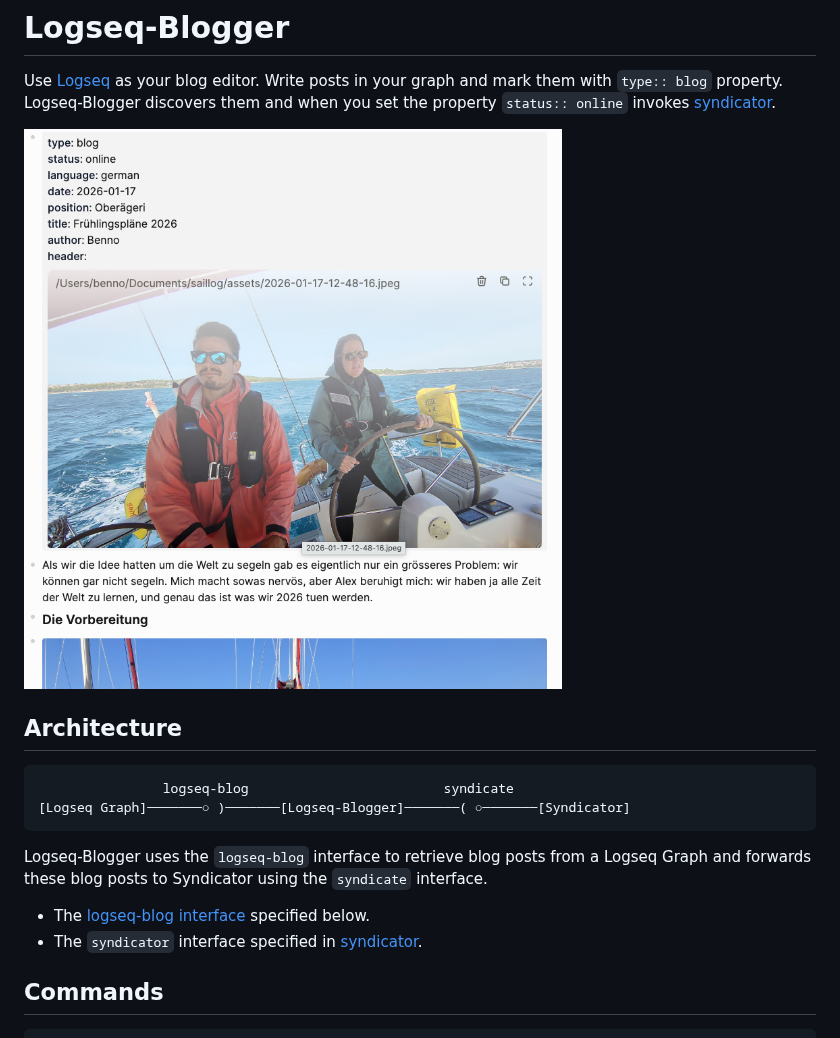
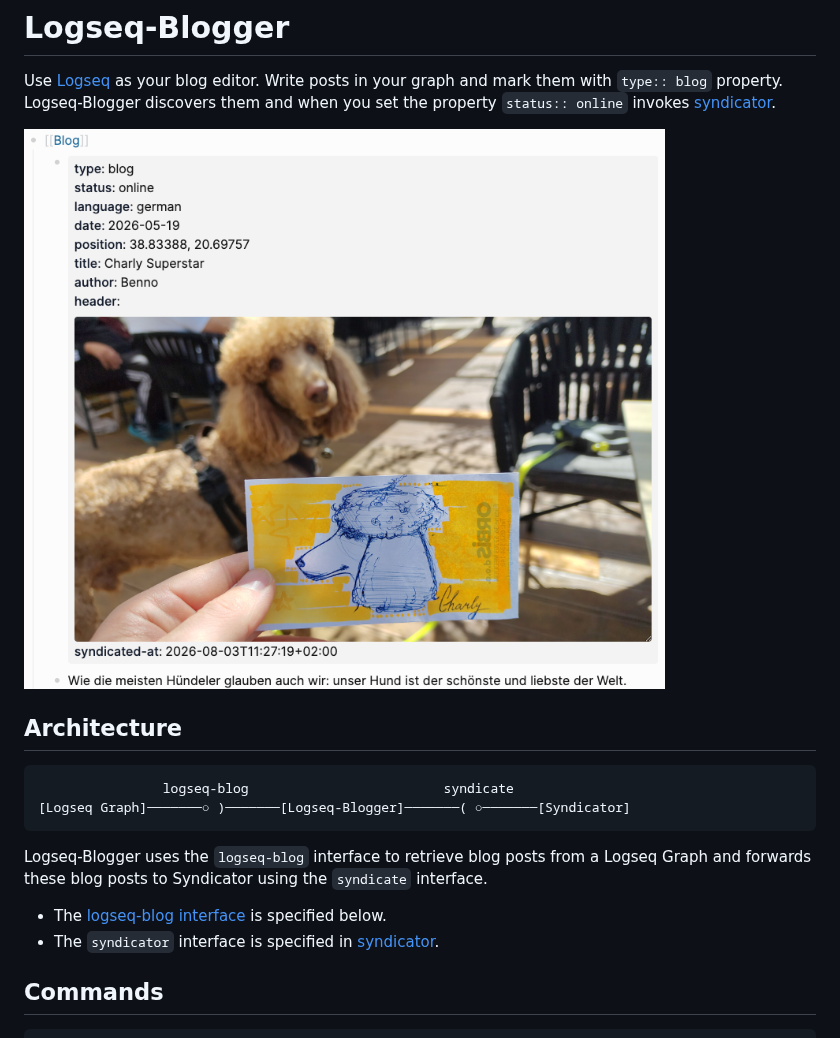
Before and after one commit to bbaumgartner/logseq-blogger, a Markdown page: README.md, the part around one of its changes. GitHub-like rendering; pictures changed too: example.png.

````diff
--- a/README.md
+++ b/README.md
@@ -12,8 +12,8 @@ Use [Logseq](https://logseq.com) as your blog editor. Write posts in your graph
 ```
 Logseq-Blogger uses the `logseq-blog` interface to retrieve blog posts from a Logseq Graph and forwards these blog posts to Syndicator using the `syndicate` interface.
 
-* The [logseq-blog interface](#logseq-blog-interface) specified below.
-* The `syndicator` interface specified in [syndicator](https://github.com/bbaumgartner/syndicator).
+* The [logseq-blog interface](#logseq-blog-interface) is specified below.
+* The `syndicator` interface is specified in [syndicator](https://github.com/bbaumgartner/syndicator).
 
 ## Commands
 
````
Also changed, not shown: other parts of README.md (+24 -22 lines).
